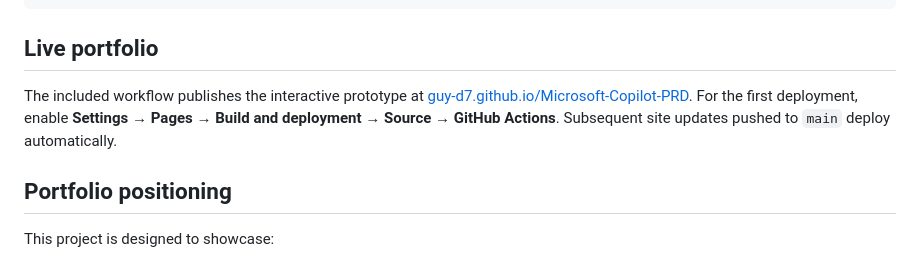
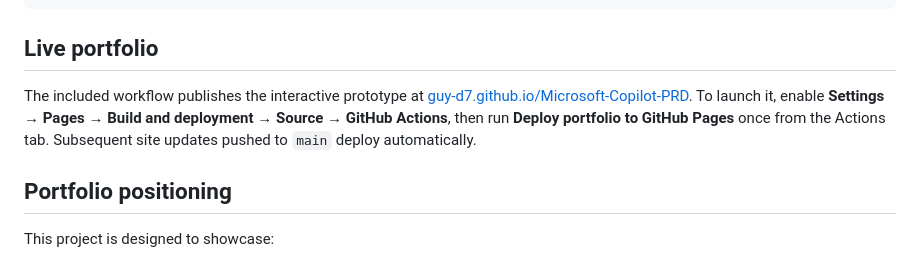
Before and after one commit to guy-D7/Microsoft-Copilot-PRD, a Markdown page: README.md, the part around the change. GitHub-like rendering.

Commit message:
Document first GitHub Pages deployment

````diff
--- a/README.md
+++ b/README.md
@@ -74,7 +74,7 @@ http://localhost:8000
 ```
 
 ## Live portfolio
-The included workflow publishes the interactive prototype at [guy-d7.github.io/Microsoft-Copilot-PRD](https://guy-d7.github.io/Microsoft-Copilot-PRD/). For the first deployment, enable **Settings → Pages → Build and deployment → Source → GitHub Actions**. Subsequent site updates pushed to `main` deploy automatically.
+The included workflow publishes the interactive prototype at [guy-d7.github.io/Microsoft-Copilot-PRD](https://guy-d7.github.io/Microsoft-Copilot-PRD/). To launch it, enable **Settings → Pages → Build and deployment → Source → GitHub Actions**, then run **Deploy portfolio to GitHub Pages** once from the Actions tab. Subsequent site updates pushed to `main` deploy automatically.
 
 ## Portfolio positioning
 This project is designed to showcase:
````
